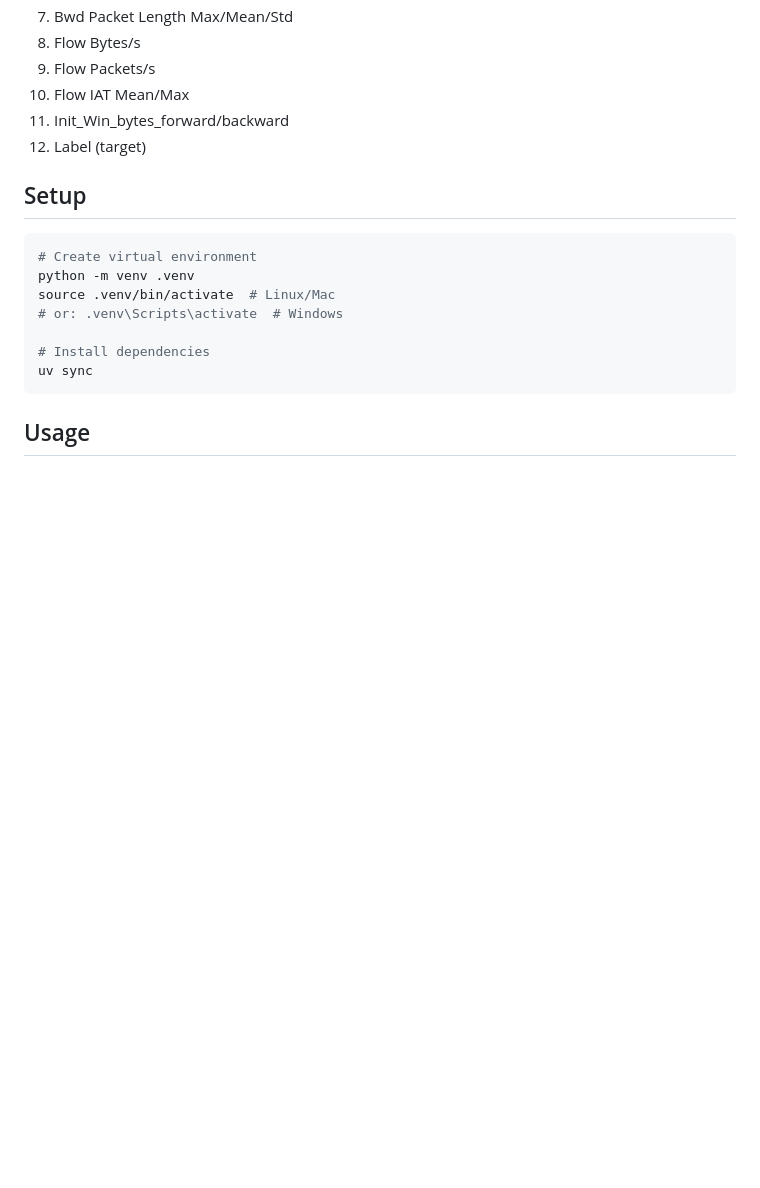
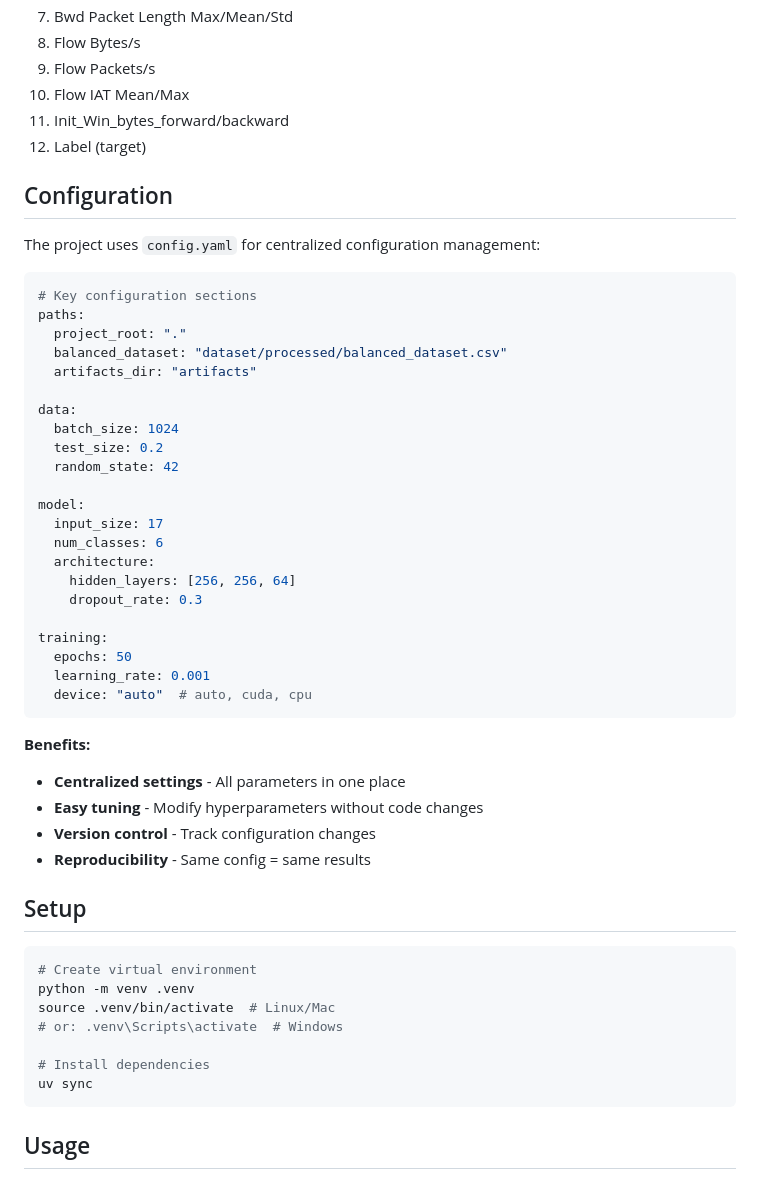
Before and after one commit to MoeenUddin01/Cyber-Security--Agen, a Markdown page: README.md, the part around one of its changes. GitHub-like rendering; blank space fills up the shorter version.

````diff
--- a/README.md
+++ b/README.md
@@ -59,6 +59,41 @@ The 17 selected features for model training:
 11. Init_Win_bytes_forward/backward
 12. Label (target)
 
+## Configuration
+
+The project uses `config.yaml` for centralized configuration management:
+
+```yaml
+# Key configuration sections
+paths:
+  project_root: "."
+  balanced_dataset: "dataset/processed/balanced_dataset.csv"
+  artifacts_dir: "artifacts"
+
+data:
+  batch_size: 1024
+  test_size: 0.2
+  random_state: 42
+
+model:
+  input_size: 17
+  num_classes: 6
+  architecture:
+    hidden_layers: [256, 256, 64]
+    dropout_rate: 0.3
+
+training:
+  epochs: 50
+  learning_rate: 0.001
+  device: "auto"  # auto, cuda, cpu
+```
+
+**Benefits:**
+- **Centralized settings** - All parameters in one place
+- **Easy tuning** - Modify hyperparameters without code changes
+- **Version control** - Track configuration changes
+- **Reproducibility** - Same config = same results
+
 ## Setup
 
 ```bash
````
Also changed, not shown: other parts of README.md (+39 -14 lines).
